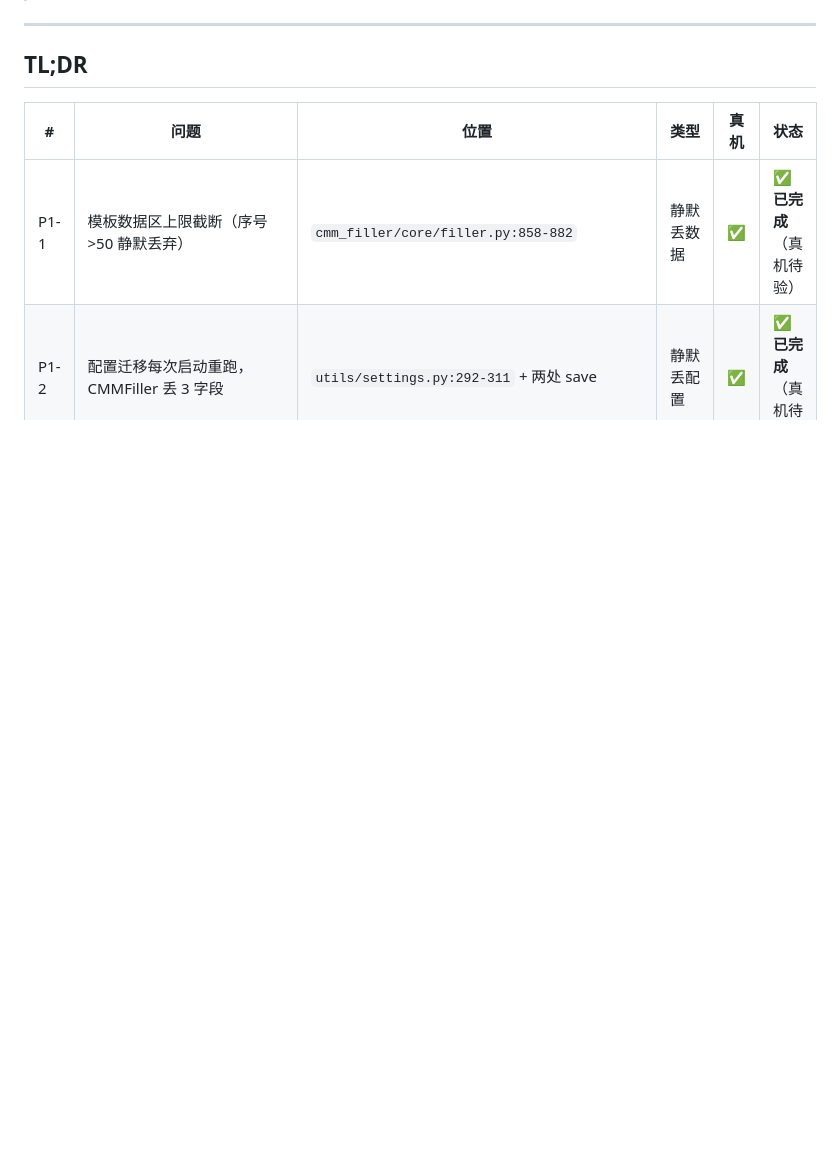
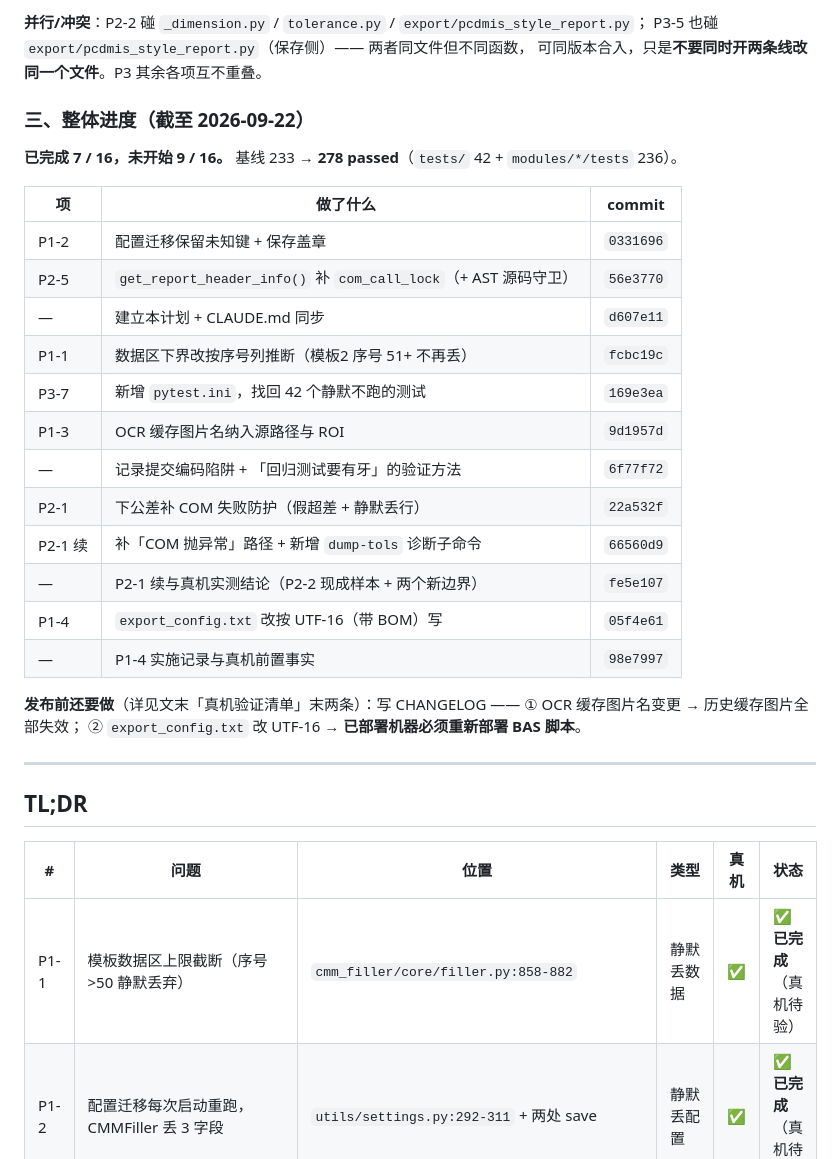
Before and after one commit to MomentarySS/cm2xl, a Markdown page: docs/CORE_DEFECT_PLAN.md, the part around one of its changes. Drawn GitHub-style; blank space fills up the shorter version.

```diff
--- a/docs/CORE_DEFECT_PLAN.md
+++ b/docs/CORE_DEFECT_PLAN.md
@@ -20,3 +61,29 @@
+**并行/冲突**：P2-2 碰 `_dimension.py` / `tolerance.py` / `export/pcdmis_style_report.py`；
+P3-5 也碰 `export/pcdmis_style_report.py`（保存侧）—— 两者同文件但不同函数，
+可同版本合入，只是**不要同时开两条线改同一个文件**。P3 其余各项互不重叠。
+
+### 三、整体进度（截至 2026-09-22）
+
+**已完成 7 / 16，未开始 9 / 16。** 基线 233 → **278 passed**（`tests/` 42 + `modules/*/tests` 236）。
+
+| 项 | 做了什么 | commit |
+|----|---------|--------|
+| P1-2 | 配置迁移保留未知键 + 保存盖章 | `0331696` |
+| P2-5 | `get_report_header_info()` 补 `com_call_lock`（+ AST 源码守卫） | `56e3770` |
+| — | 建立本计划 + CLAUDE.md 同步 | `d607e11` |
+| P1-1 | 数据区下界改按序号列推断（模板2 序号 51+ 不再丢） | `fcbc19c` |
+| P3-7 | 新增 `pytest.ini`，找回 42 个静默不跑的测试 | `169e3ea` |
+| P1-3 | OCR 缓存图片名纳入源路径与 ROI | `9d1957d` |
+| — | 记录提交编码陷阱 + 「回归测试要有牙」的验证方法 | `6f77f72` |
+| P2-1 | 下公差补 COM 失败防护（假超差 + 静默丢行） | `22a532f` |
+| P2-1 续 | 补「COM 抛异常」路径 + 新增 `dump-tols` 诊断子命令 | `66560d9` |
+| — | P2-1 续与真机实测结论（P2-2 现成样本 + 两个新边界） | `fe5e107` |
+| P1-4 | `export_config.txt` 改按 UTF-16（带 BOM）写 | `05f4e61` |
+| — | P1-4 实施记录与真机前置事实 | `98e7997` |
+
+**发布前还要做**（详见文末「真机验证清单」末两条）：写 CHANGELOG ——
+① OCR 缓存图片名变更 → 历史缓存图片全部失效；
+② `export_config.txt` 改 UTF-16 → **已部署机器必须重新部署 BAS 脚本**。
 
 ---
 
```
Also changed, not shown: other parts of docs/CORE_DEFECT_PLAN.md (+42 -1 lines), CLAUDE.md (+1 -1 lines).
